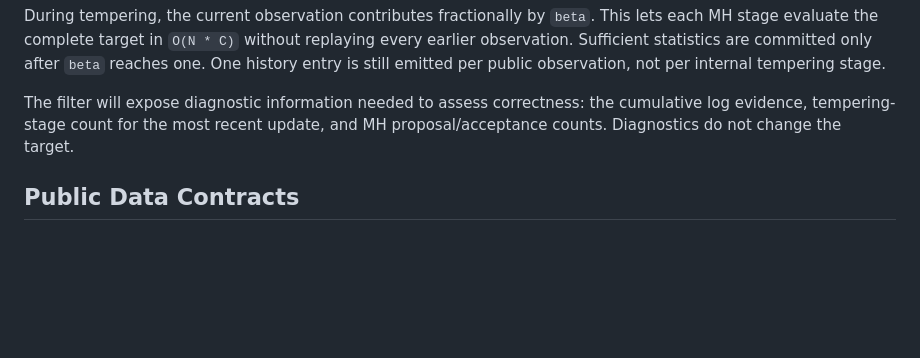
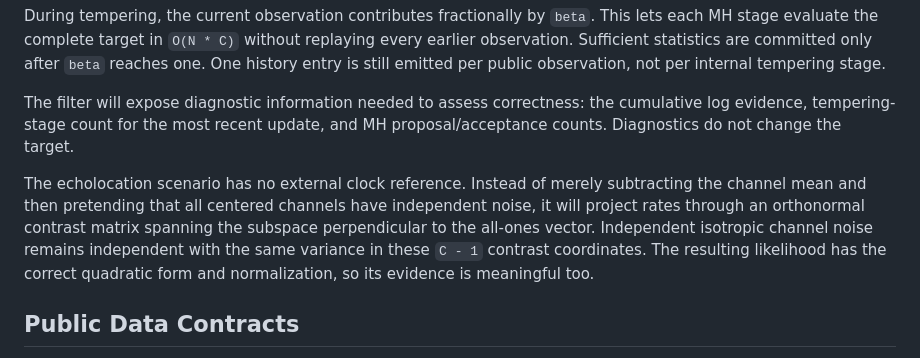
Before and after one commit to jbwhit/clocks, a Markdown page: docs/plans/2026-08-16-correctness-rigor-design.md, the part around the change. GitHub-like rendering; blank space fills up the shorter version.

Commit message:
docs: make centered likelihood rigorous
Co-Authored-By: GPT-5 Codex <codex@openai.com>

```diff
--- a/docs/plans/2026-08-16-correctness-rigor-design.md
+++ b/docs/plans/2026-08-16-correctness-rigor-design.md
@@ -174,6 +174,14 @@ The filter will expose diagnostic information needed to assess correctness:
 the cumulative log evidence, tempering-stage count for the most recent update,
 and MH proposal/acceptance counts. Diagnostics do not change the target.
 
+The echolocation scenario has no external clock reference. Instead of merely
+subtracting the channel mean and then pretending that all centered channels
+have independent noise, it will project rates through an orthonormal contrast
+matrix spanning the subspace perpendicular to the all-ones vector. Independent
+isotropic channel noise remains independent with the same variance in these
+`C - 1` contrast coordinates. The resulting likelihood has the correct
+quadratic form and normalization, so its evidence is meaningful too.
+
 ## Public Data Contracts
 
 Public dataclasses will coerce numeric inputs to defensive `float64` arrays,
```
